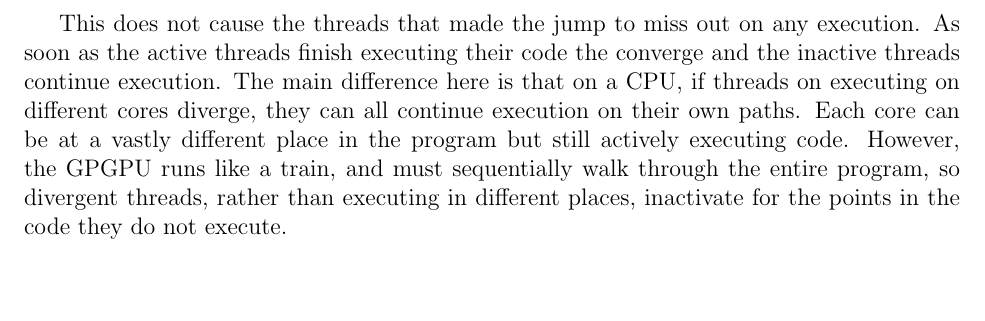
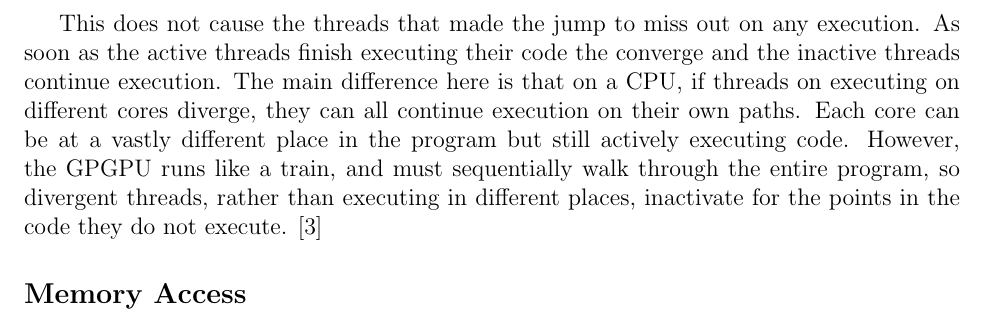
Before and after one commit to kkdawkins/ECE562-Term-Paper, a LaTeX document (paper/paper.tex, which reads paper/sections/gpgpudifferences.tex): part of page 8 of 9, cut so that both start at the same text. Compiled offline with pdfLaTeX.

Commit message:
Added citation and new memory access section --kkd

```diff
--- a/paper/sections/gpgpudifferences.tex
+++ b/paper/sections/gpgpudifferences.tex
@@ -17,4 +17,7 @@ Recall that in a SIMD (Single Instruction Multiple Data) architecture, all concu
 
 However, this is almost never the case. Modern mature programs almost always include control flow branches in the code. With that being said, it is entirely possible for threads in the wavefront to encounter data items that cause the code to make the jump, while the rest of the threads do not. Predictably, this causes problems when threads are expected to execute in lock step. This is known as "branch divergence" and is currently solved with the addition of a hardware component that monitors the running threads. This SIMT stack monitor watches threads executing and disables threads making an uncharacteristic jump. It tracks the current program counter and the RPC (re-convergance program counter), which is the closest point in the code at which the inactive and active threads will rejoin.
 
-This does not cause the threads that made the jump to miss out on any execution. As soon as the active threads finish executing their code the converge and the inactive threads continue execution. The main difference here is that on a CPU, if threads on executing on different cores diverge, they can all continue execution on their own paths. Each core can be at a vastly different place in the program but still actively executing code. However, the GPGPU runs like a train, and must sequentially walk through the entire program, so divergent threads, rather than executing in different places, inactivate for the points in the code they do not execute.
+This does not cause the threads that made the jump to miss out on any execution. As soon as the active threads finish executing their code the converge and the inactive threads continue execution. The main difference here is that on a CPU, if threads on executing on different cores diverge, they can all continue execution on their own paths. Each core can be at a vastly different place in the program but still actively executing code. However, the GPGPU runs like a train, and must sequentially walk through the entire program, so divergent threads, rather than executing in different places, inactivate for the points in the code they do not execute. \cite{memcached}
+
+\subsection*{Memory Access}
+\addcontentsline{toc}{subsection}{Memory Access}
```
